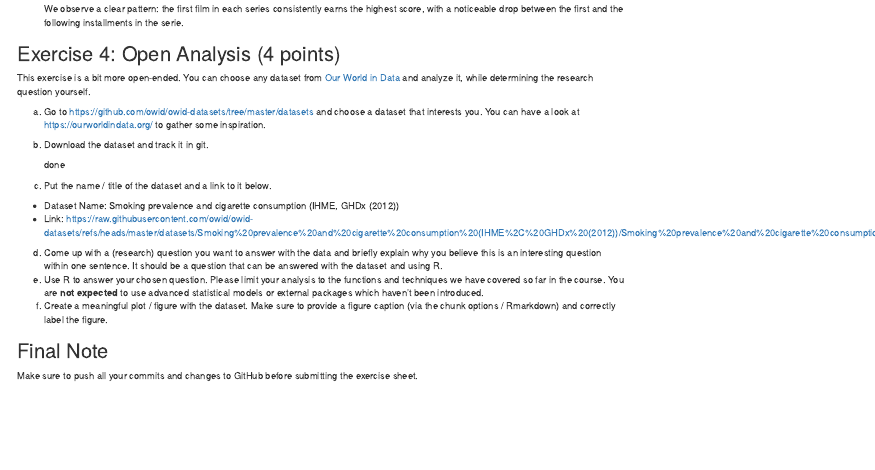
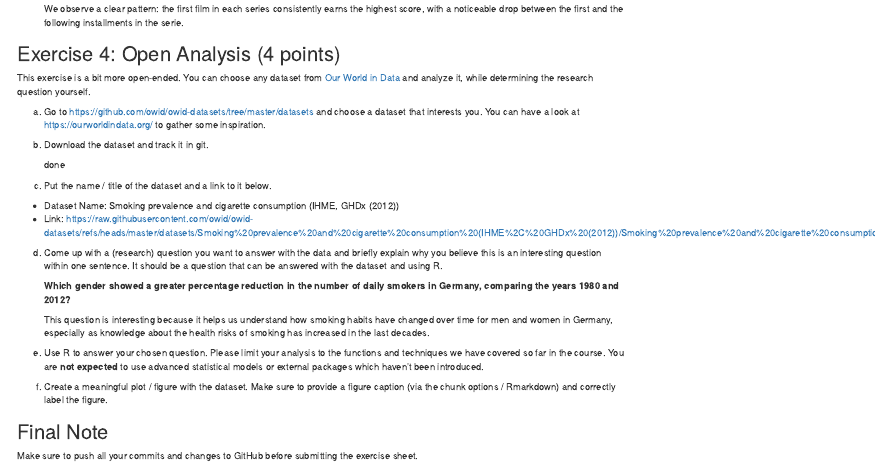
Before and after one commit to laurenz-n-w/exeRcise-sheet-3, an R Markdown document (ExerciseSheet_3_TEMPLATE.Rmd): the page in a window 1100 px wide, from 3400 px down. Rendered offline with R 4.5, knitr and Pandoc, with nearby package versions; drawn as R Markdown's standard HTML page in place of the format the file asks for.

Commit message:
Completed task 4d:
- Added research question
- Explanation why it's interesting

```diff
--- a/ExerciseSheet_3_TEMPLATE.Rmd
+++ b/ExerciseSheet_3_TEMPLATE.Rmd
@@ -188,7 +188,13 @@ c)  Put the name / title of the dataset and a link to it below.
 -   Link: [https://raw.githubusercontent.com/owid/owid-datasets/refs/heads/master/datasets/Smoking%20prevalence%20and%20cigarette%20consumption%20(IHME%2C%20GHDx%20(2012))/Smoking%20prevalence%20and%20cigarette%20consumption%20(IHME%2C%20GHDx%20(2012)).csv](https://raw.githubusercontent.com/owid/owid-datasets/refs/heads/master/datasets/Smoking%20prevalence%20and%20cigarette%20consumption%20(IHME%2C%20GHDx%20(2012))/Smoking%20prevalence%20and%20cigarette%20consumption%20(IHME%2C%20GHDx%20(2012)).csv)
 
 d)  Come up with a (research) question you want to answer with the data and briefly explain why you believe this is an interesting question within one sentence. It should be a question that can be answered with the dataset and using R.
+
+    **Which gender showed a greater percentage reduction in the number of daily smokers in Germany, comparing the years 1980 and 2012?**
+
+    This question is interesting because it helps us understand how smoking habits have changed over time for men and women in Germany, especially as knowledge about the health risks of smoking has increased in the last decades.
+
 e)  Use R to answer your chosen question. Please limit your analysis to the functions and techniques we have covered so far in the course. You are **not expected** to use advanced statistical models or external packages which haven't been introduced.
+
 f)  Create a meaningful plot / figure with the dataset. Make sure to provide a figure caption (via the chunk options / Rmarkdown) and correctly label the figure.
 
 ## Final Note
```
